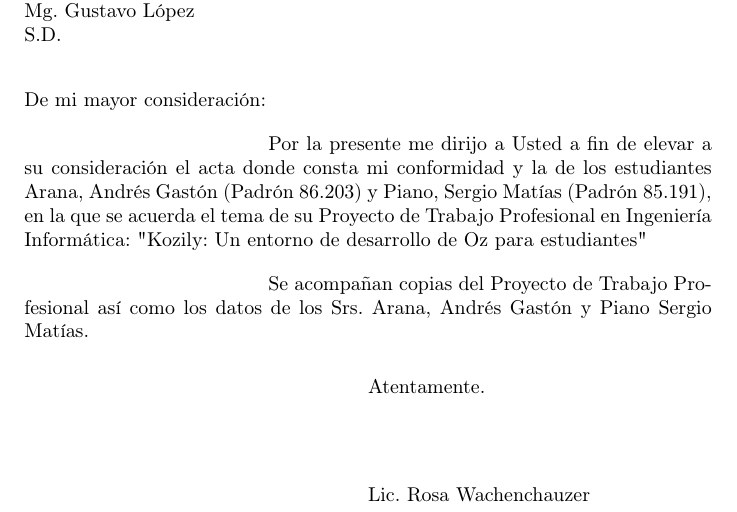
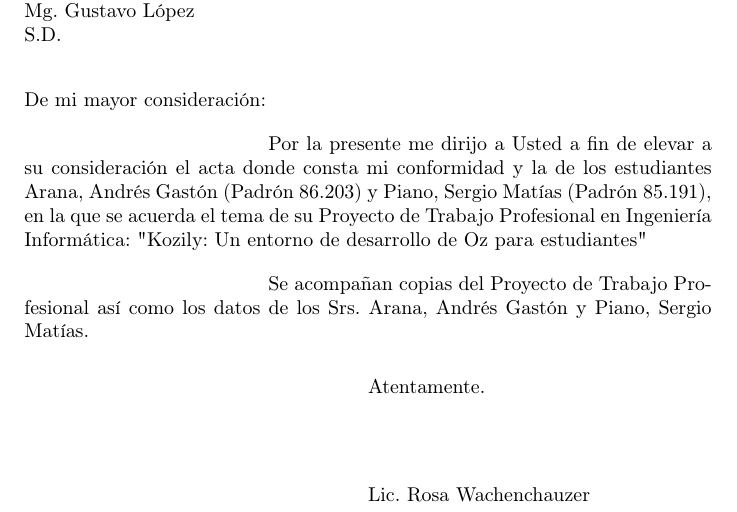
Before and after one commit to kozily/admin, a LaTeX letter (proposal/letter.tex): part of the page, cut so that both start at the same text. Compiled offline with pdfLaTeX.

Commit message:
Fixes typos in cover letter

```diff
--- a/proposal/letter.tex
+++ b/proposal/letter.tex
@@ -34,7 +34,7 @@
   "Kozily: Un entorno de desarrollo de Oz para estudiantes"
 
   Se acompañan copias del Proyecto de Trabajo Profesional así como los datos de
-  los Srs. Arana, Andrés Gastón y Piano Sergio Matías.
+  los Srs. Arana, Andrés Gastón y Piano, Sergio Matías.
 
   \closing{Atentamente.}
 
```
